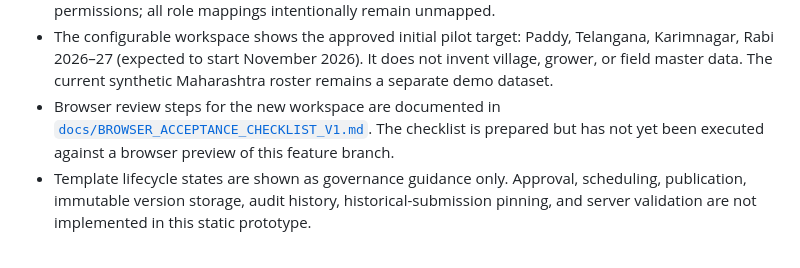
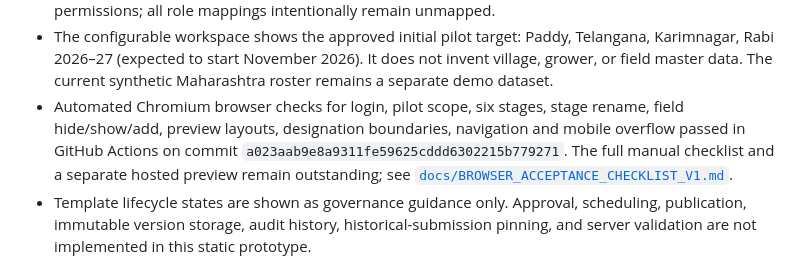
Before and after one commit to rajavadlamani-png/seed-production-intelligence-platform, a Markdown page: README.md, the part around the change. GitHub-like rendering.

Commit message:
docs: update browser acceptance status

```diff
--- a/README.md
+++ b/README.md
@@ -33,7 +33,7 @@ Open `index.html` in a browser, or use the [live demo](https://rajavadlamani-png
 - Session-only **Templates & designations** workspace on the manager navigation: the six Paddy inspection stages are driven by stable stage metadata; demo users can rename a stage, relabel/reorder/hide/show/retire fields, set required flags, edit select options, add supported field types, and preview a mobile/desktop layout. Changes affect the in-browser report form while the page remains loaded and reset on refresh.
 - Local designation/alias editor for Temporary Field Assistant (TFA), Field Officer, Production Officer, and Territory Production Lead (TPL). Titles and aliases are separate from platform role keys and permissions; all role mappings intentionally remain unmapped.
 - The configurable workspace shows the approved initial pilot target: Paddy, Telangana, Karimnagar, Rabi 2026–27 (expected to start November 2026). It does not invent village, grower, or field master data. The current synthetic Maharashtra roster remains a separate demo dataset.
-- Browser review steps for the new workspace are documented in [`docs/BROWSER_ACCEPTANCE_CHECKLIST_V1.md`](docs/BROWSER_ACCEPTANCE_CHECKLIST_V1.md). The checklist is prepared but has not yet been executed against a browser preview of this feature branch.
+- Automated Chromium browser checks for login, pilot scope, six stages, stage rename, field hide/show/add, preview layouts, designation boundaries, navigation and mobile overflow passed in GitHub Actions on commit `a023aab9e8a9311fe59625cddd6302215b779271`. The full manual checklist and a separate hosted preview remain outstanding; see [`docs/BROWSER_ACCEPTANCE_CHECKLIST_V1.md`](docs/BROWSER_ACCEPTANCE_CHECKLIST_V1.md).
 - Template lifecycle states are shown as governance guidance only. Approval, scheduling, publication, immutable version storage, audit history, historical-submission pinning, and server validation are not implemented in this static prototype.
 
 All figures, locations and observations are illustrative. The mobile-number and demo-code screens are not authentication and do not send an OTP. The prototype does not include server-side persistence, production data, a backend, database or secure production Excel import, SAP integration, satellite or weather feeds, or AI models. GPS capture runs in the browser only while the page is open; captured points and area are not sent to a server or retained after refresh. Nearby matching requires assigned field boundaries in the current browser session and does not run against production maps. Inspection entries, chat messages and selected photo previews exist only in the current browser session; photos are not uploaded or analysed, and chat messages are not sent to an AI. Satellite observations are unavailable until a provider and secure data service are connected. Ask Ram is a UI preview only: microphone access, multilingual speech, and Google AI answers are not implemented. The final summary uses field-officer entries and is a prototype report, not a verified production document. Stage completion is a demo workflow gate, not a server-enforced permission. Do not enter or upload real farmer, mobile, or bank data on the public demo.
```
